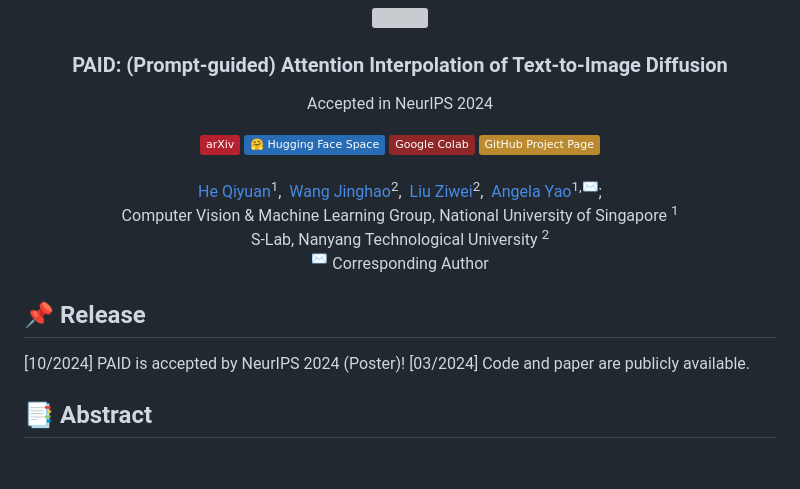
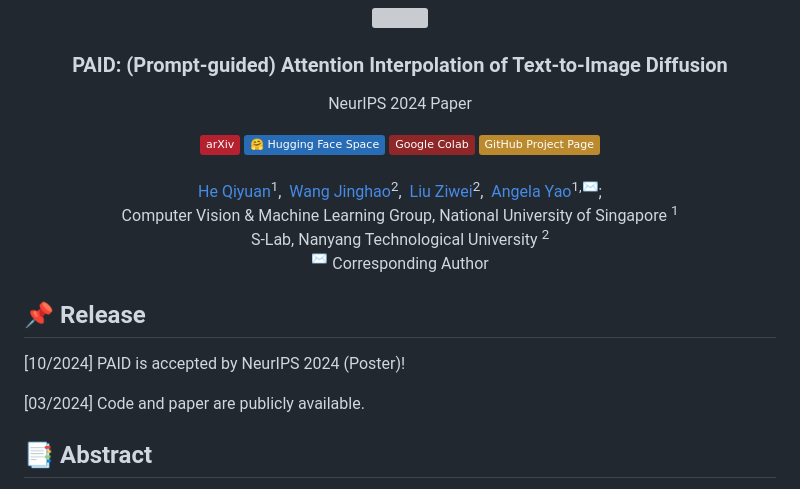
Before and after one commit to QY-H00/attention-interpolation-diffusion, a Markdown page: README.md, the part around the change. Rendered like a GitHub page; badges without logos; blank space fills up the shorter version; grey boxes are pictures that could not be loaded.

```diff
--- a/README.md
+++ b/README.md
@@ -5,7 +5,7 @@
 ### <div align="center">PAID: (Prompt-guided) Attention Interpolation of Text-to-Image Diffusion<div>
 
 <p align="center">
-Accepted in NeurIPS 2024
+NeurIPS 2024 Paper
 </p>
 
 <div align="center">
@@ -32,6 +32,7 @@ Accepted in NeurIPS 2024
 
 ## 📌 Release
 [10/2024] PAID is accepted by NeurIPS 2024 (Poster)!
+
 [03/2024] Code and paper are publicly available.
 
 ## 📑 Abstract
```
